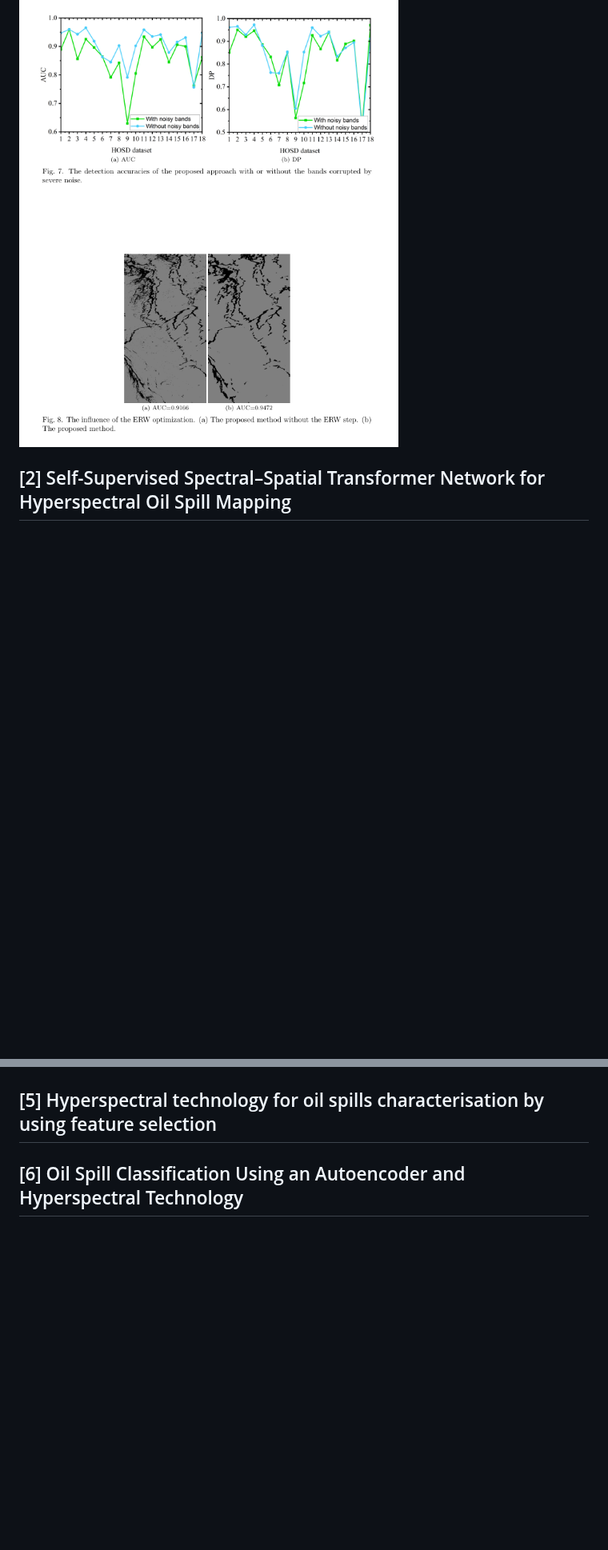
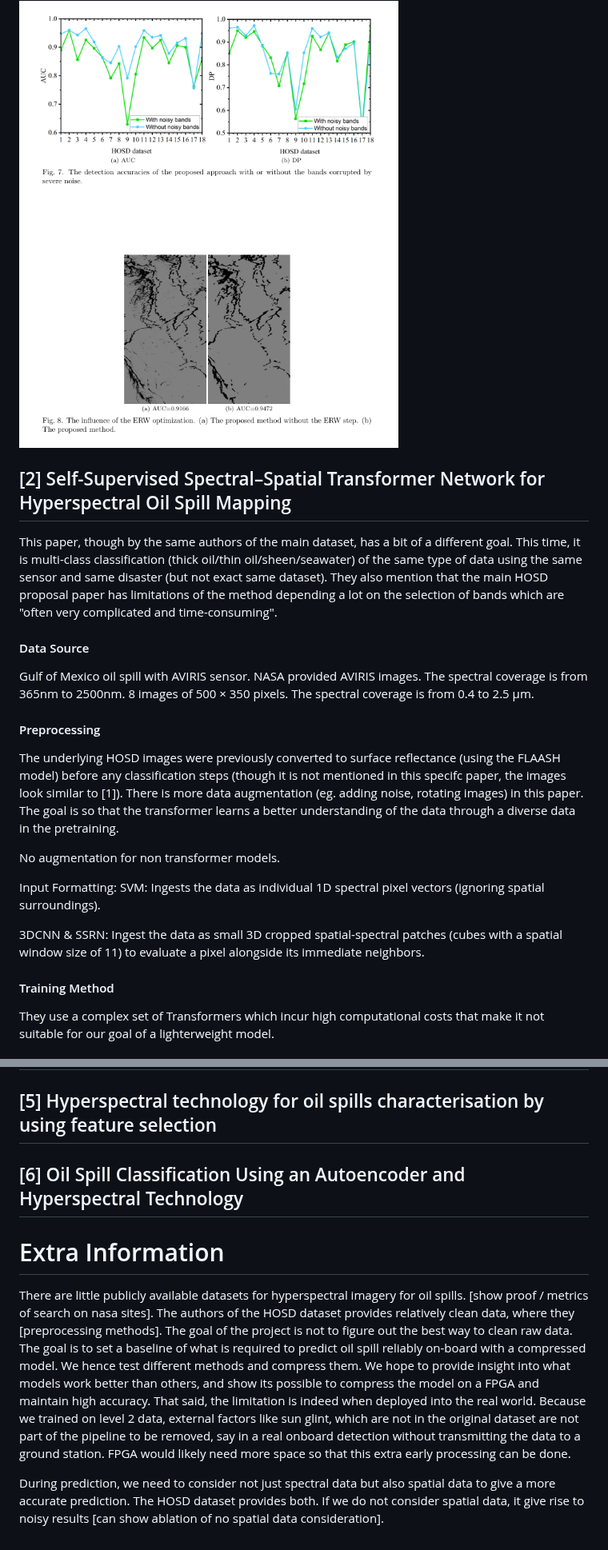
Before and after one commit to wang-yuancheng/mini-projects, a Markdown page: oil-spill-detection/notes.md, 2 parts joined by grey strips. Shown at 80% size. Rendered like a GitHub page; blank space fills up the shorter version.

```diff
--- a/oil-spill-detection/notes.md
+++ b/oil-spill-detection/notes.md
@@ -75,5 +74,22 @@ Precision: True positive rate over all positive predictions.
 #### Ablations
 <img src="./assets/hosdablations.png" width="500">
 
+## [2] Self-Supervised Spectral–Spatial Transformer Network for Hyperspectral Oil Spill Mapping
+This paper, though by the same authors of the main dataset, has a bit of a different goal. This time, it is multi-class classification (thick oil/thin oil/sheen/seawater) of the same type of data using the same sensor and same disaster (but not exact same dataset). They also mention that the main HOSD proposal paper has limitations of the method depending a lot on the selection of bands which are "often very complicated and time-consuming".
 
-## [2] Self-Supervised Spectral–Spatial Transformer Network for Hyperspectral Oil Spill Mapping
+#### Data Source
+Gulf of Mexico oil spill with AVIRIS sensor. NASA provided AVIRIS images. The spectral coverage is from 365nm to 2500nm. 8 images of 500 × 350 pixels. The spectral coverage is from 0.4 to 2.5 µm.
+
+#### Preprocessing
+The underlying HOSD images were previously converted to surface reflectance (using the FLAASH model) before any classification steps (though it is not mentioned in this specifc paper, the images look similar to [1]). There is more data augmentation (eg. adding noise, rotating images) in this paper. The goal is so that the transformer learns a better understanding of the data through a diverse data in the pretraining.
+
+No augmentation for non transformer models.
+
+Input Formatting:
+SVM: Ingests the data as individual 1D spectral pixel vectors (ignoring spatial surroundings).
+
+3DCNN & SSRN: Ingest the data as small 3D cropped spatial-spectral patches (cubes with a spatial window size of 11) to evaluate a pixel alongside its immediate neighbors.
+
+#### Training Method
+They use a complex set of Transformers which incur high computational costs that make it not suitable for our goal of a lighterweight model.
+
@@ -85,3 +113,8 @@ Precision: True positive rate over all positive predictions.
 ## [5] Hyperspectral technology for oil spills characterisation by using feature selection
 
 ## [6] Oil Spill Classification Using an Autoencoder and Hyperspectral Technology
+
+# Extra Information
+There are little publicly available datasets for hyperspectral imagery for oil spills. [show proof / metrics of search on nasa sites]. The authors of the HOSD dataset provides relatively clean data, where they [preprocessing methods]. The goal of the project is not to figure out the best way to clean raw data. The goal is to set a baseline of what is required to predict oil spill reliably on-board with a compressed model. We hence test different methods and compress them. We hope to provide insight into what models work better than others, and show its possible to compress the model on a FPGA and maintain high accuracy. That said, the limitation is indeed when deployed into the real world. Because we trained on level 2 data, external factors like sun glint, which are not in the original dataset are not part of the pipeline to be removed, say in a real onboard detection without transmitting the data to a ground station. FPGA would likely need more space so that this extra early processing can be done.
+
+During prediction, we need to consider not just spectral data but also spatial data to give a more accurate prediction. The HOSD dataset provides both. If we do not consider spatial data, it give rise to noisy results [can show ablation of no spatial data consideration].
```
Also changed, not shown: other parts of oil-spill-detection/notes.md (+14 -3 lines), oil-spill-detection/assets/hosdmulticomputetime.png (added), oil-spill-detection/assets/hosdmultiresults.png (added).
